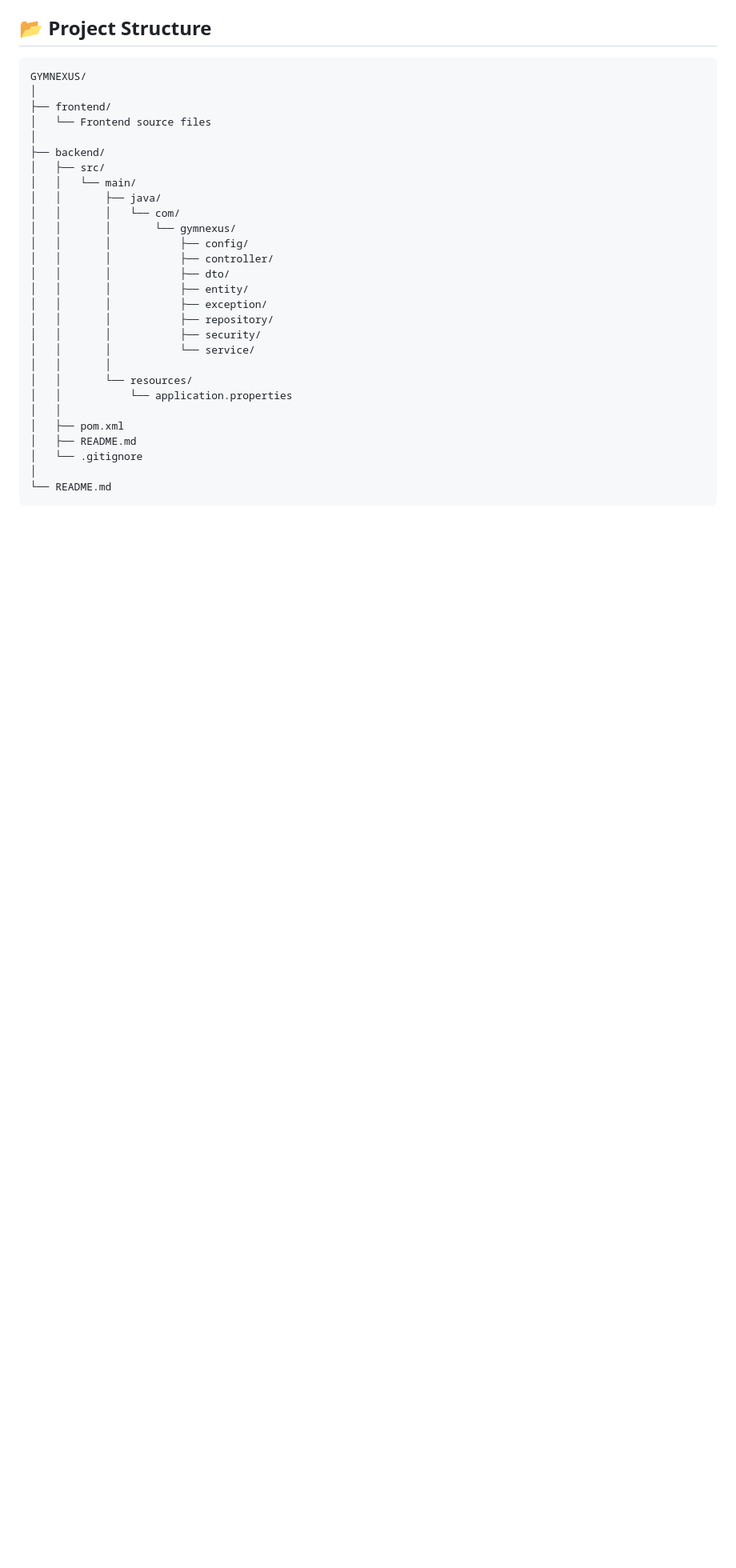
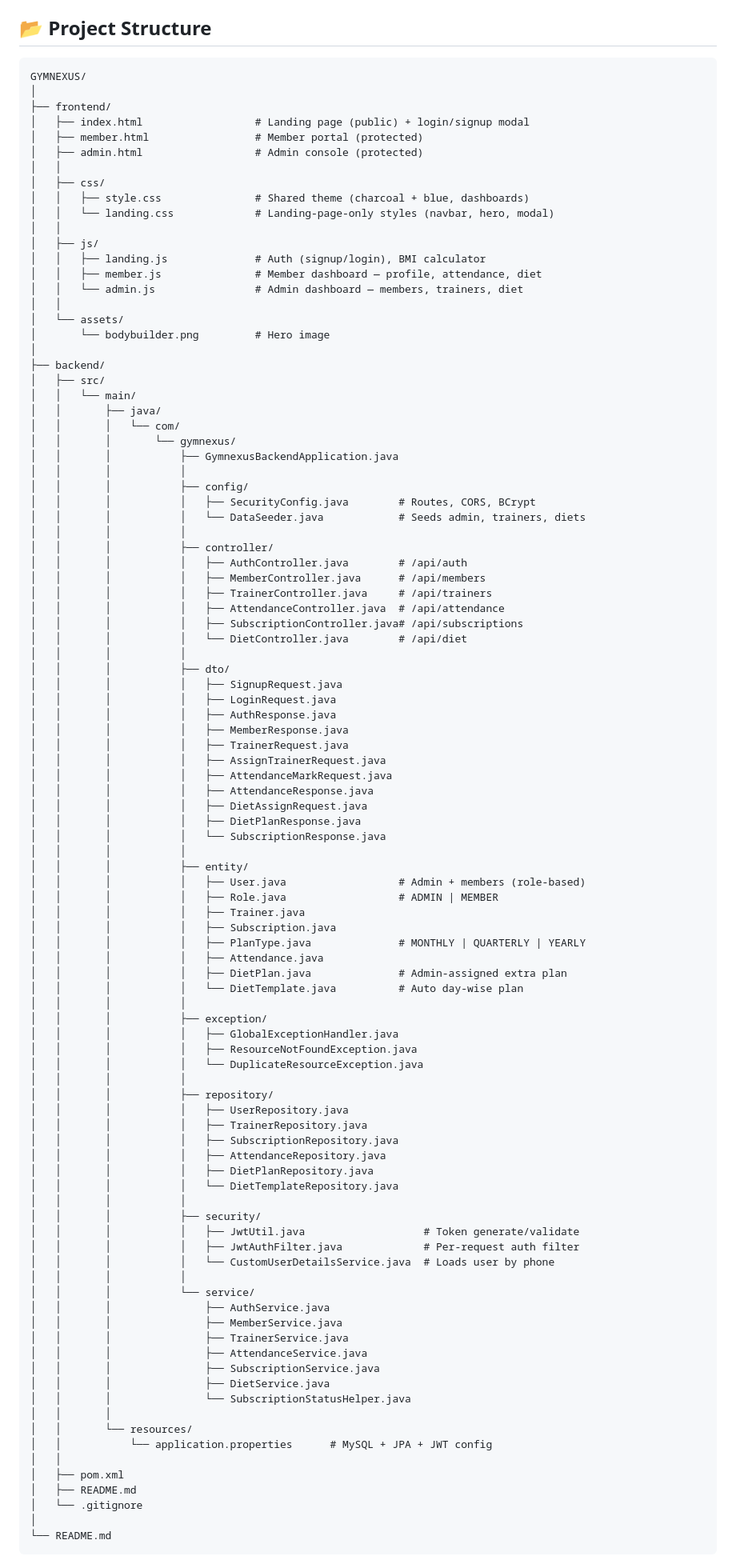
Before and after one commit to abhinav-siingh/GYMNEXUS, a Markdown page: README.md, the part around the change. Shown at 80% size. GitHub-like rendering; blank space fills up the shorter version.

```diff
--- a/README.md
+++ b/README.md
@@ -81,7 +81,21 @@ The project provides a modern web-based frontend along with a Spring Boot REST A
 GYMNEXUS/
 │
 ├── frontend/
-│   └── Frontend source files
+│   ├── index.html                  # Landing page (public) + login/signup modal
+│   ├── member.html                 # Member portal (protected)
+│   ├── admin.html                  # Admin console (protected)
+│   │
+│   ├── css/
+│   │   ├── style.css               # Shared theme (charcoal + blue, dashboards)
+│   │   └── landing.css             # Landing-page-only styles (navbar, hero, modal)
+│   │
+│   ├── js/
+│   │   ├── landing.js              # Auth (signup/login), BMI calculator
+│   │   ├── member.js               # Member dashboard — profile, attendance, diet
+│   │   └── admin.js                # Admin dashboard — members, trainers, diet
+│   │
+│   └── assets/
+│       └── bodybuilder.png         # Hero image
 │
 ├── backend/
 │   ├── src/
@@ -89,17 +103,72 @@ GYMNEXUS/
 │   │       ├── java/
 │   │       │   └── com/
 │   │       │       └── gymnexus/
+│   │       │           ├── GymnexusBackendApplication.java
+│   │       │           │
 │   │       │           ├── config/
+│   │       │           │   ├── SecurityConfig.java        # Routes, CORS, BCrypt
+│   │       │           │   └── DataSeeder.java            # Seeds admin, trainers, diets
+│   │       │           │
 │   │       │           ├── controller/
+│   │       │           │   ├── AuthController.java        # /api/auth
+│   │       │           │   ├── MemberController.java      # /api/members
+│   │       │           │   ├── TrainerController.java     # /api/trainers
+│   │       │           │   ├── AttendanceController.java  # /api/attendance
+│   │       │           │   ├── SubscriptionController.java# /api/subscriptions
+│   │       │           │   └── DietController.java        # /api/diet
+│   │       │           │
 │   │       │           ├── dto/
+│   │       │           │   ├── SignupRequest.java
+│   │       │           │   ├── LoginRequest.java
+│   │       │           │   ├── AuthResponse.java
+│   │       │           │   ├── MemberResponse.java
+│   │       │           │   ├── TrainerRequest.java
+│   │       │           │   ├── AssignTrainerRequest.java
+│   │       │           │   ├── AttendanceMarkRequest.java
+│   │       │           │   ├── AttendanceResponse.java
+│   │       │           │   ├── DietAssignRequest.java
+│   │       │           │   ├── DietPlanResponse.java
+│   │       │           │   └── SubscriptionResponse.java
+│   │       │           │
 │   │       │           ├── entity/
+│   │       │           │   ├── User.java                  # Admin + members (role-based)
+│   │       │           │   ├── Role.java                  # ADMIN | MEMBER
+│   │       │           │   ├── Trainer.java
+│   │       │           │   ├── Subscription.java
+│   │       │           │   ├── PlanType.java              # MONTHLY | QUARTERLY | YEARLY
+│   │       │           │   ├── Attendance.java
+│   │       │           │   ├── DietPlan.java              # Admin-assigned extra plan
+│   │       │           │   └── DietTemplate.java          # Auto day-wise plan
+│   │       │           │
 │   │       │           ├── exception/
+│   │       │           │   ├── GlobalExceptionHandler.java
+│   │       │           │   ├── ResourceNotFoundException.java
+│   │       │           │   └── DuplicateResourceException.java
+│   │       │           │
 │   │       │           ├── repository/
+│   │       │           │   ├── UserRepository.java
+│   │       │           │   ├── TrainerRepository.java
+│   │       │           │   ├── SubscriptionRepository.java
+│   │       │           │   ├── AttendanceRepository.java
+│   │       │           │   ├── DietPlanRepository.java
+│   │       │           │   └── DietTemplateRepository.java
+│   │       │           │
 │   │       │           ├── security/
+│   │       │           │   ├── JwtUtil.java                   # Token generate/validate
+│   │       │           │   ├── JwtAuthFilter.java             # Per-request auth filter
+│   │       │           │   └── CustomUserDetailsService.java  # Loads user by phone
+│   │       │           │
 │   │       │           └── service/
+│   │       │               ├── AuthService.java
+│   │       │               ├── MemberService.java
+│   │       │               ├── TrainerService.java
+│   │       │               ├── AttendanceService.java
+│   │       │               ├── SubscriptionService.java
+│   │       │               ├── DietService.java
+│   │       │               └── SubscriptionStatusHelper.java
 │   │       │
 │   │       └── resources/
-│   │           └── application.properties
+│   │           └── application.properties      # MySQL + JPA + JWT config
 │   │
 │   ├── pom.xml
 │   ├── README.md
```
